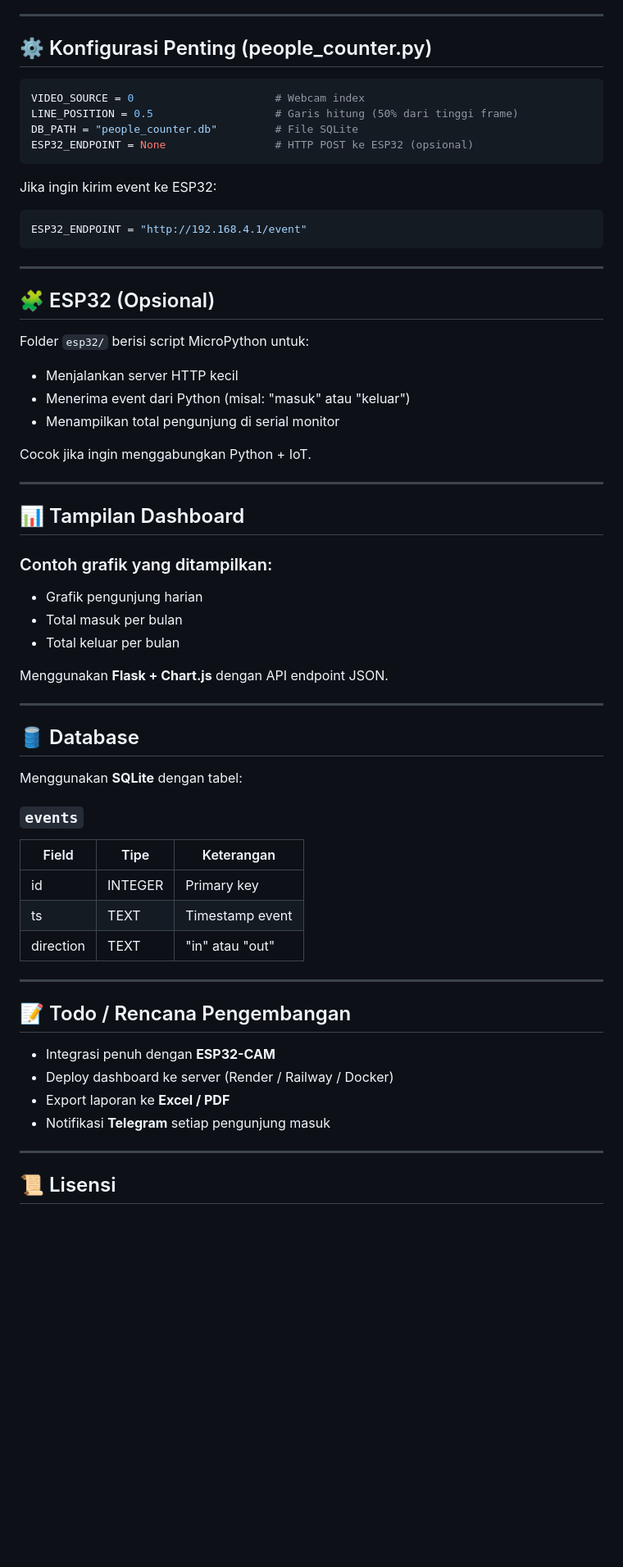
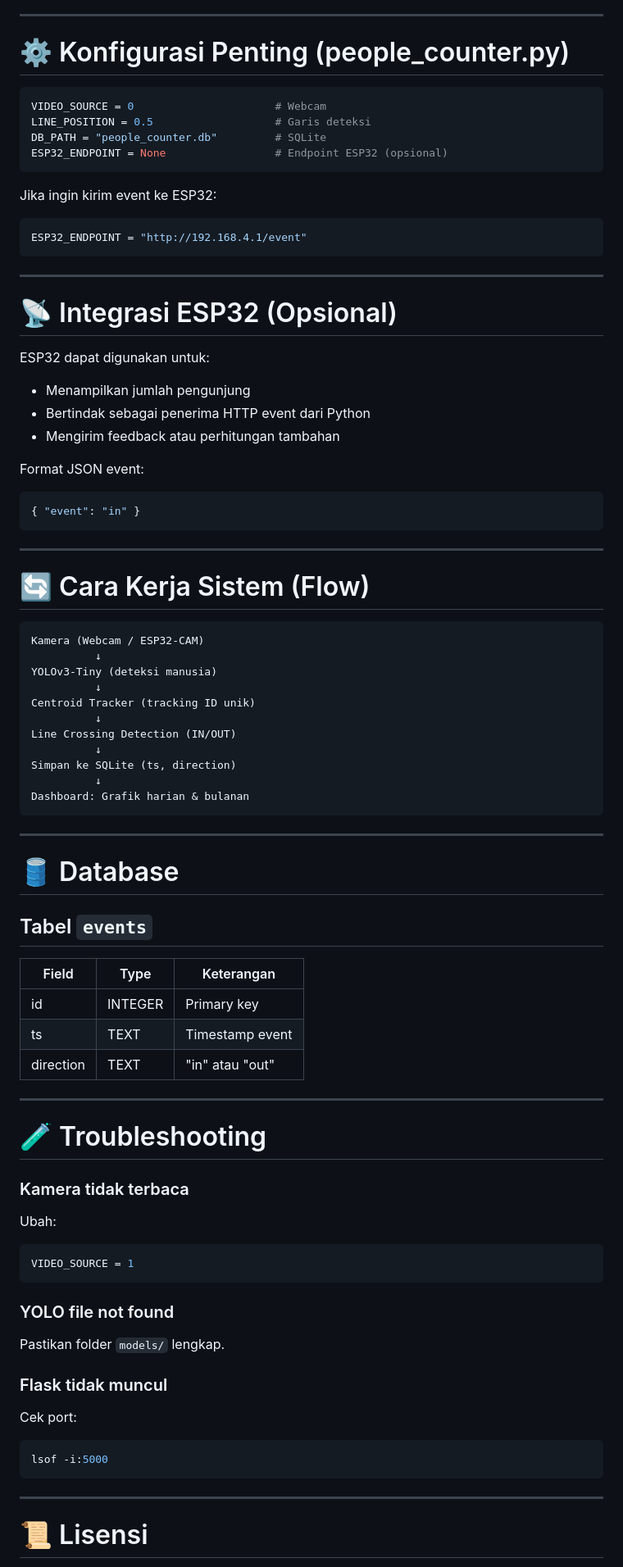
Before and after one commit to Baimiyk/people-counter, a Markdown page: README.md, the part around one of its changes. Shown at 82% size. GitHub-like rendering; blank space fills up the shorter version.

````diff
--- a/README.md
+++ b/README.md
@@ -81,13 +129,13 @@ Dashboard akan menampilkan:
 
 ---
 
-## ⚙️ Konfigurasi Penting (people_counter.py)
+# ⚙️ Konfigurasi Penting (people_counter.py)
 
 ```python
-VIDEO_SOURCE = 0                      # Webcam index
-LINE_POSITION = 0.5                   # Garis hitung (50% dari tinggi frame)
-DB_PATH = "people_counter.db"         # File SQLite
-ESP32_ENDPOINT = None                 # HTTP POST ke ESP32 (opsional)
+VIDEO_SOURCE = 0                      # Webcam
+LINE_POSITION = 0.5                   # Garis deteksi
+DB_PATH = "people_counter.db"         # SQLite
+ESP32_ENDPOINT = None                 # Endpoint ESP32 (opsional)
 ```
 
 Jika ingin kirim event ke ESP32:
@@ -98,51 +146,71 @@ ESP32_ENDPOINT = "http://192.168.4.1/event"
 
 ---
 
-## 🧩 ESP32 (Opsional)
+# 📡 Integrasi ESP32 (Opsional)
 
-Folder `esp32/` berisi script MicroPython untuk:
+ESP32 dapat digunakan untuk:
 
-- Menjalankan server HTTP kecil
-- Menerima event dari Python (misal: "masuk" atau "keluar")
-- Menampilkan total pengunjung di serial monitor
+- Menampilkan jumlah pengunjung
+- Bertindak sebagai penerima HTTP event dari Python
+- Mengirim feedback atau perhitungan tambahan
 
-Cocok jika ingin menggabungkan Python + IoT.
+Format JSON event:
+```json
+{ "event": "in" }
+```
 
 ---
 
-## 📊 Tampilan Dashboard
+# 🔄 Cara Kerja Sistem (Flow)
 
-### Contoh grafik yang ditampilkan:
-
-- Grafik pengunjung harian
-- Total masuk per bulan
-- Total keluar per bulan
-
-Menggunakan **Flask + Chart.js** dengan API endpoint JSON.
+```
+Kamera (Webcam / ESP32-CAM)
+          ↓
+YOLOv3-Tiny (deteksi manusia)
+          ↓
+Centroid Tracker (tracking ID unik)
+          ↓
+Line Crossing Detection (IN/OUT)
+          ↓
+Simpan ke SQLite (ts, direction)
+          ↓
+Dashboard: Grafik harian & bulanan
+```
 
 ---
 
-## 🛢 Database
+# 🛢 Database
 
-Menggunakan **SQLite** dengan tabel:
+## Tabel `events`
 
-### `events`
-| Field      | Tipe     | Keterangan                 |
-|------------|----------|----------------------------|
-| id         | INTEGER  | Primary key                |
-| ts         | TEXT     | Timestamp event            |
-| direction  | TEXT     | "in" atau "out"            |
+| Field     | Type     | Keterangan            |
+|-----------|----------|------------------------|
+| id        | INTEGER  | Primary key            |
+| ts        | TEXT     | Timestamp event        |
+| direction | TEXT     | "in" atau "out"        |
 
 ---
 
-## 📝 Todo / Rencana Pengembangan
+# 🧪 Troubleshooting
 
-- Integrasi penuh dengan **ESP32-CAM**
-- Deploy dashboard ke server (Render / Railway / Docker)
-- Export laporan ke **Excel / PDF**
-- Notifikasi **Telegram** setiap pengunjung masuk
+### Kamera tidak terbaca
+Ubah:
+
+```python
+VIDEO_SOURCE = 1
+```
+
+### YOLO file not found
+Pastikan folder `models/` lengkap.
+
+### Flask tidak muncul
+Cek port:
+
+```bash
+lsof -i:5000
+```
 
 ---
 
-## 📜 Lisensi
+# 📜 Lisensi
 
````
Also changed, not shown: other parts of README.md (+81 -33 lines).
